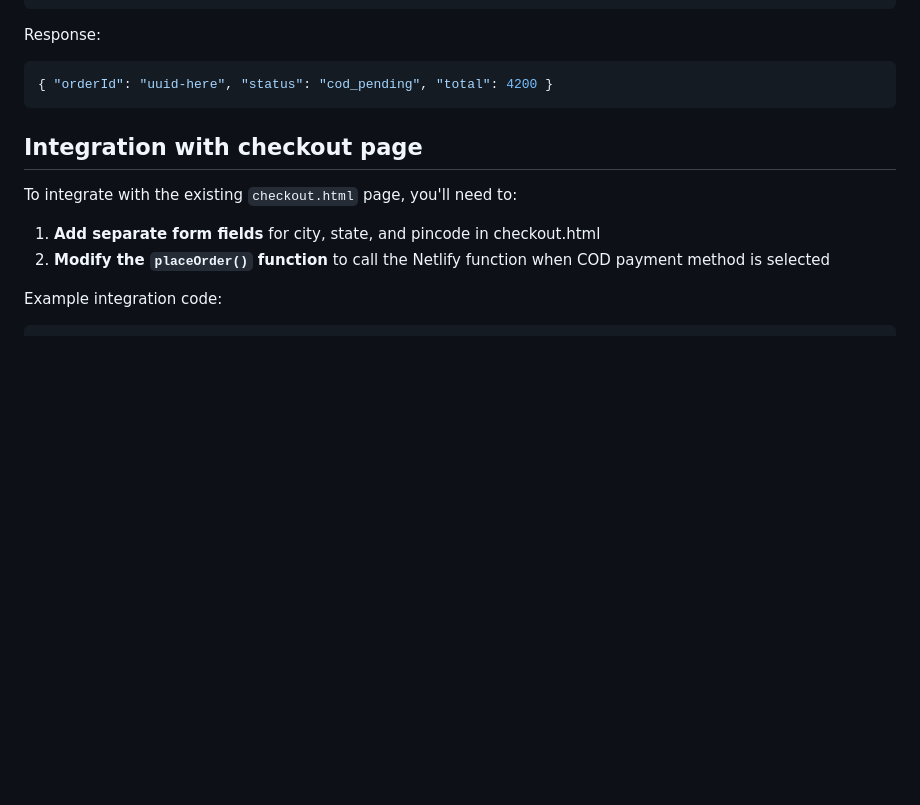
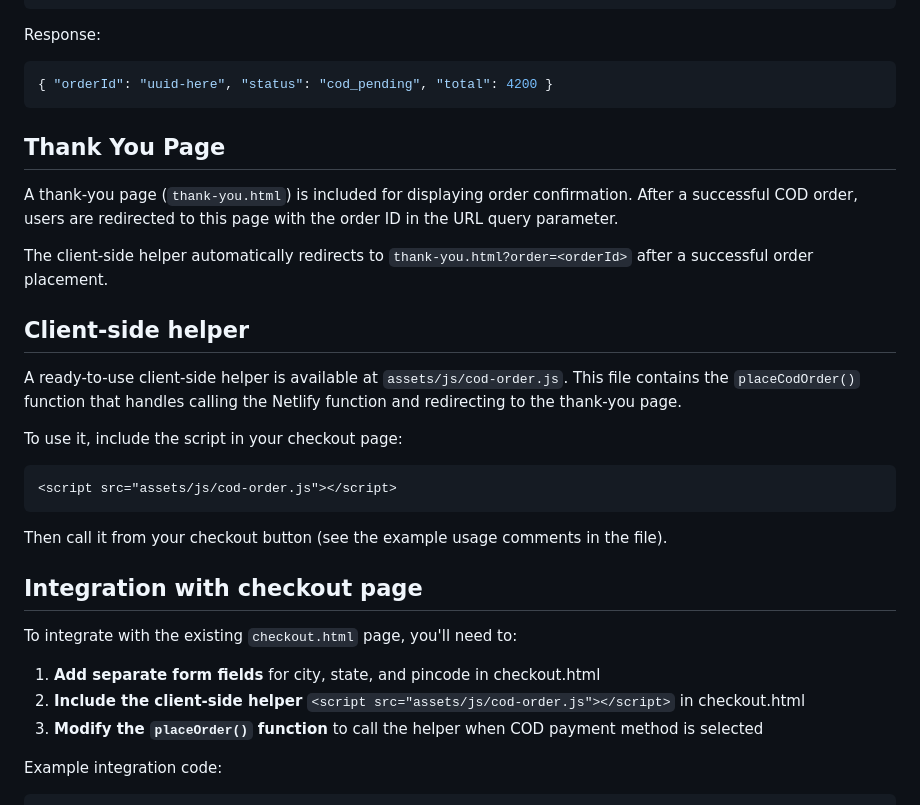
Before and after one commit to Dedret/Vedic-origins, a Markdown page: docs/COD-setup.md, the part around the change. Rendered like a GitHub page; blank space fills up the shorter version.

Commit message:
Update COD-setup.md with client helper and thank-you page documentation
Co-authored-by: Dedret <145910755+Dedret@users.noreply.github.com>

````diff
--- a/docs/COD-setup.md
+++ b/docs/COD-setup.md
@@ -28,11 +28,27 @@ Response:
 { "orderId": "uuid-here", "status": "cod_pending", "total": 4200 }
 ```
 
+## Thank You Page
+A thank-you page (`thank-you.html`) is included for displaying order confirmation. After a successful COD order, users are redirected to this page with the order ID in the URL query parameter.
+
+The client-side helper automatically redirects to `thank-you.html?order=<orderId>` after a successful order placement.
+
+## Client-side helper
+A ready-to-use client-side helper is available at `assets/js/cod-order.js`. This file contains the `placeCodOrder()` function that handles calling the Netlify function and redirecting to the thank-you page.
+
+To use it, include the script in your checkout page:
+```html
+<script src="assets/js/cod-order.js"></script>
+```
+
+Then call it from your checkout button (see the example usage comments in the file).
+
 ## Integration with checkout page
 To integrate with the existing `checkout.html` page, you'll need to:
 
 1. **Add separate form fields** for city, state, and pincode in checkout.html
-2. **Modify the `placeOrder()` function** to call the Netlify function when COD payment method is selected
+2. **Include the client-side helper** `<script src="assets/js/cod-order.js"></script>` in checkout.html
+3. **Modify the `placeOrder()` function** to call the helper when COD payment method is selected
 
 Example integration code:
 
````
